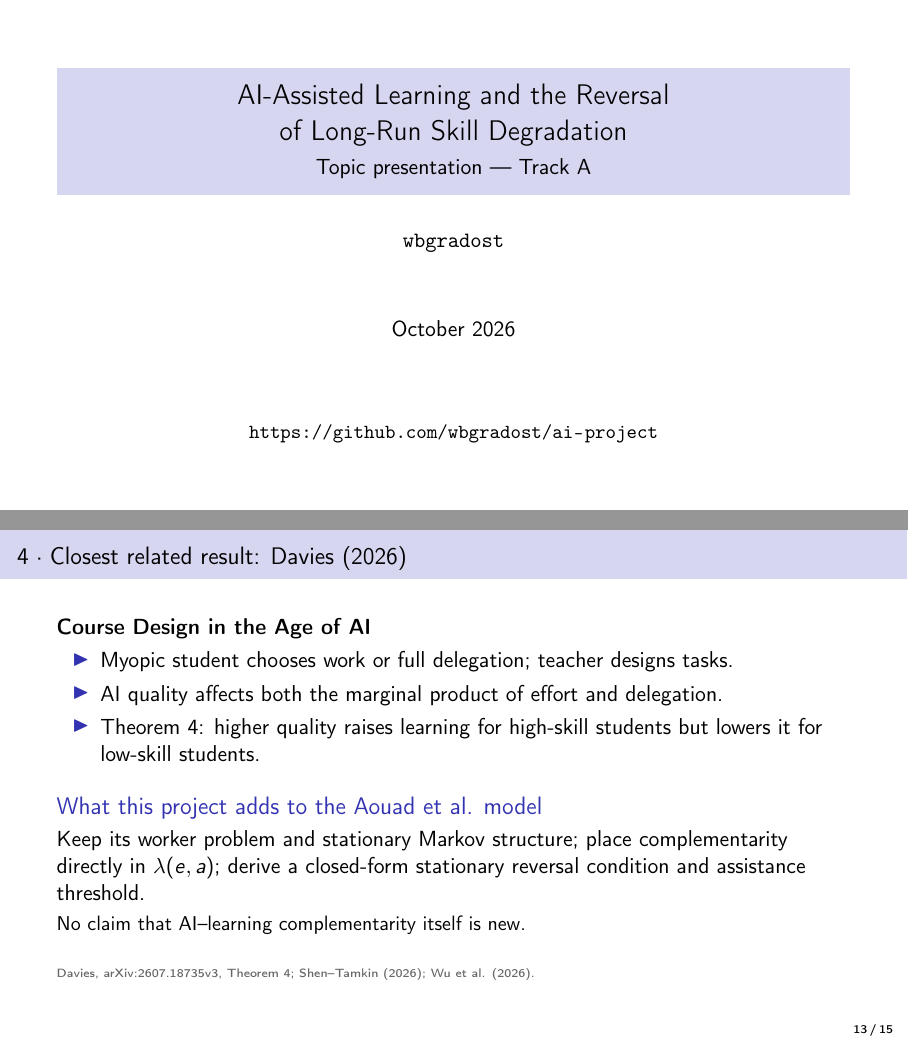
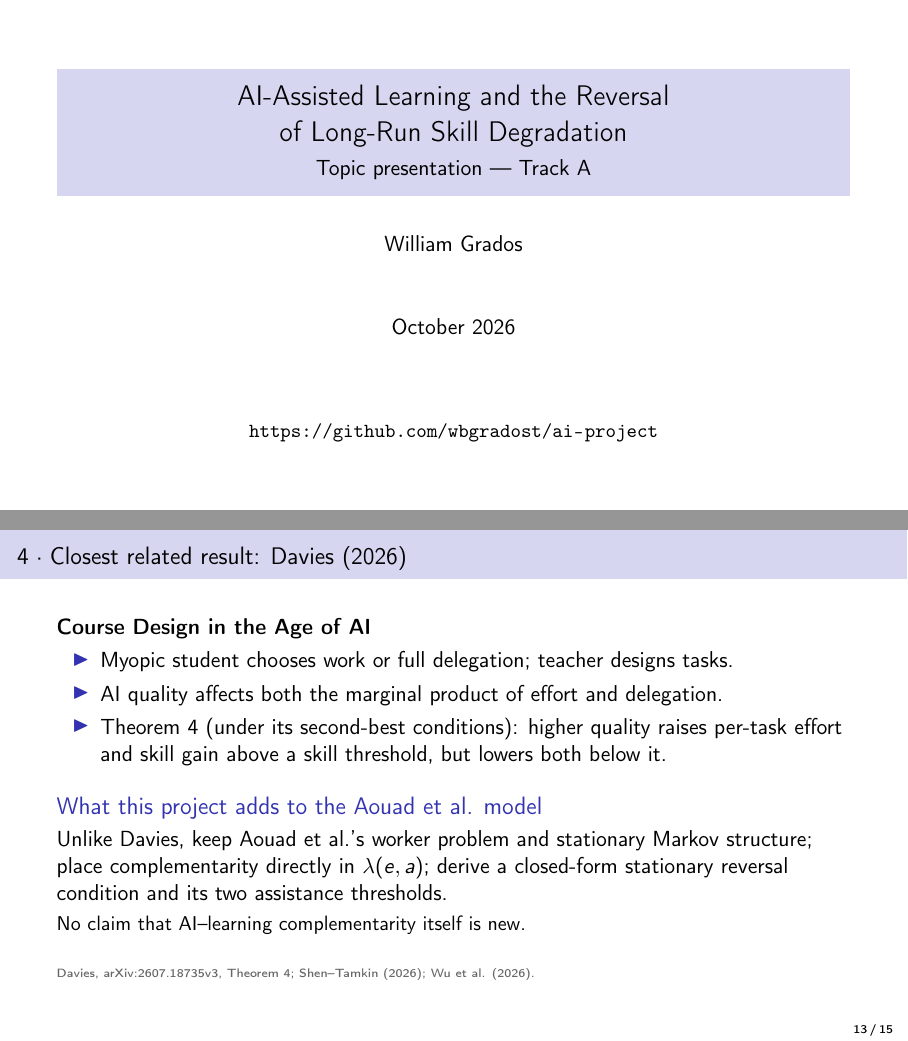
Before and after one commit to wbgradost/ai-project, LaTeX slides (slides/topic.tex): pages 1 and 13 of 15, joined at a grey line. Compiled offline with pdfLaTeX.

Commit message:
Refine academic framing and author name

```diff
--- a/slides/topic.tex
+++ b/slides/topic.tex
@@ -16,7 +16,7 @@
 
 \title{AI-Assisted Learning and the Reversal\\of Long-Run Skill Degradation}
 \subtitle{Topic presentation --- Track A}
-\author{\texttt{wbgradost}}
+\author{William Grados}
 \date{October 2026}
 
 \begin{document}
@@ -272,14 +272,15 @@
   \begin{itemize}
     \item Myopic student chooses work or full delegation; teacher designs tasks.
     \item AI quality affects both the marginal product of effort and delegation.
-    \item Theorem 4: higher quality raises learning for high-skill students but
-      lowers it for low-skill students.
+    \item Theorem 4 (under its second-best conditions): higher quality raises
+      per-task effort and skill gain above a skill threshold, but lowers both
+      below it.
   \end{itemize}
   \vspace{0.4em}
   \begin{block}{What this project adds to the Aouad et al. model}
-    Keep its worker problem and stationary Markov structure; place
-    complementarity directly in $\lambda(e,a)$; derive a closed-form stationary
-    reversal condition and assistance threshold.
+    Unlike Davies, keep Aouad et al.'s worker problem and stationary Markov
+    structure; place complementarity directly in $\lambda(e,a)$; derive a
+    closed-form stationary reversal condition and its two assistance thresholds.
   \end{block}
   \small No claim that AI--learning complementarity itself is new.
   \source{Davies, arXiv:2607.18735v3, Theorem 4; Shen--Tamkin (2026); Wu et al. (2026).}
```
Also changed, not shown: proposal/proposal.tex (+7 -5 lines), README.md.
